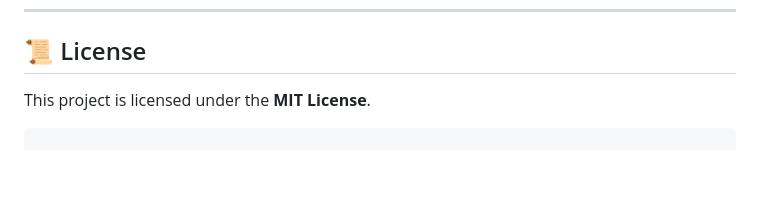
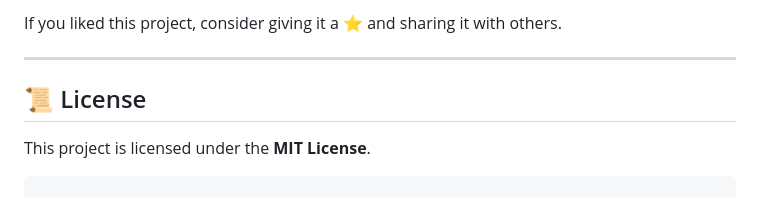
Before and after one commit to muhammadhusnainshahid/fitnessapp, a Markdown page: README.md, the part around one of its changes. GitHub-like rendering; blank space fills up the shorter version.

```diff
--- a/README.md
+++ b/README.md
@@ -113,3 +130,6 @@ flutter run
+If you liked this project, consider giving it a ⭐ and sharing it with others.
+
+---
 ## 📜 License
 
 This project is licensed under the **MIT License**.
```
Also changed, not shown: other parts of README.md (+17 -0 lines).
